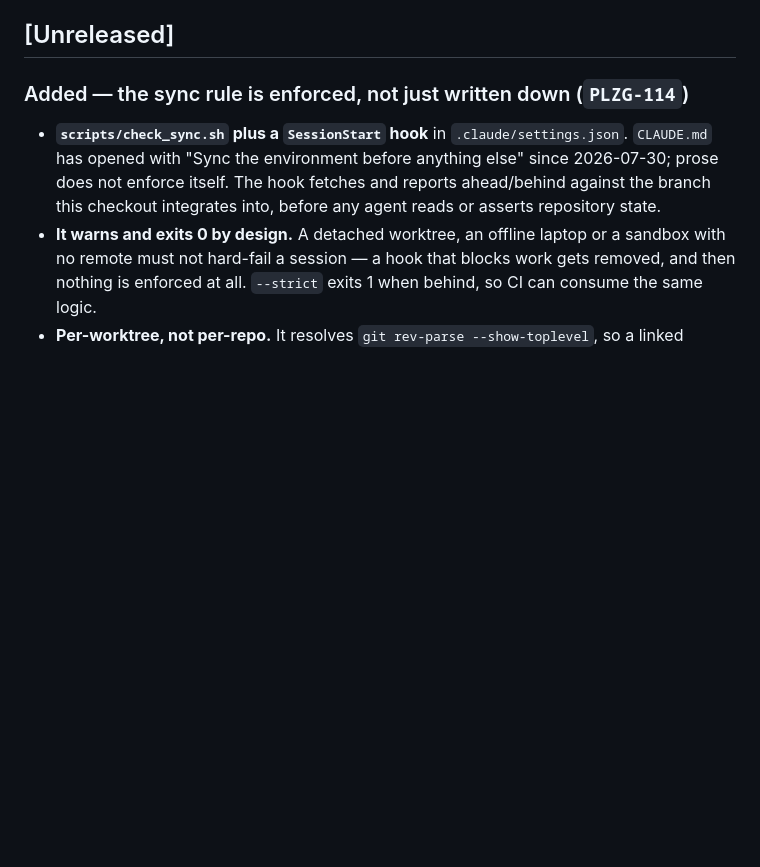
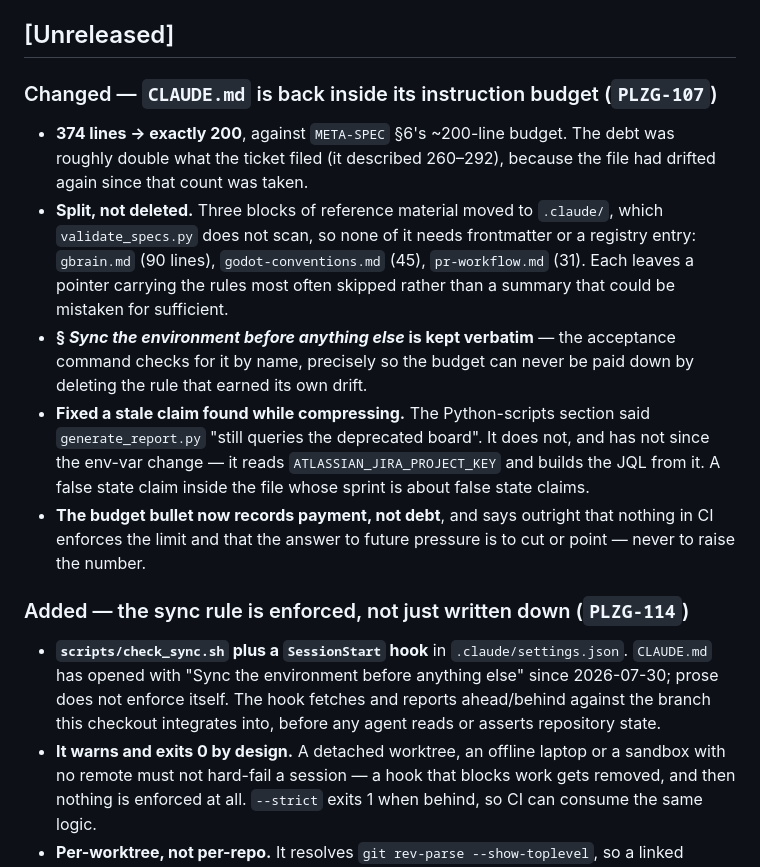
Before and after one commit to adamtasteslikegood/10110TasteslikegoodPlaza, a Markdown page: CHANGELOG.md, the part around the change. Drawn GitHub-style; blank space fills up the shorter version.

Commit message:
docs: restore the karpathy sentence and log the trim in CHANGELOG (PLZG-107)
Two review findings, both correct.

The karpathy-guidelines sentence was dropped rather than moved. That also makes
this PR's own 'nothing was lost' claim wrong as stated -- the grep table covered
the material that moved to .claude/, not material that was cut. Folded back into
the Goal-driven-execution bullet so the file stays at exactly 200 lines.

Added the CHANGELOG entry. [Unreleased] already carries two entries of this exact
category ('CLAUDE.md trimmed toward its instruction budget'), so omitting one
here broke an established pattern -- and a budget trim that leaves no record is
how the previous drift went unnoticed.

Co-Authored-By: Claude Opus 5 (1M context) <noreply@anthropic.com>
Claude-Session: https://claude.ai/code/session_01QwTACFxafmotxw2jUp8TcN

```diff
--- a/CHANGELOG.md
+++ b/CHANGELOG.md
@@ -16,6 +16,27 @@ cites `v0.2.7` or `v0.2.8` as software releases is conflating the two; those wer
 spec-set versions, and no application release existed before `v0.1.22`.
 
 ## [Unreleased]
+
+### Changed — `CLAUDE.md` is back inside its instruction budget (`PLZG-107`)
+
+- **374 lines → exactly 200**, against `META-SPEC` §6's ~200-line budget. The debt was
+  roughly double what the ticket filed (it described 260–292), because the file had
+  drifted again since that count was taken.
+- **Split, not deleted.** Three blocks of reference material moved to `.claude/`, which
+  `validate_specs.py` does not scan, so none of it needs frontmatter or a registry entry:
+  `gbrain.md` (90 lines), `godot-conventions.md` (45), `pr-workflow.md` (31). Each leaves
+  a pointer carrying the rules most often skipped rather than a summary that could be
+  mistaken for sufficient.
+- **§ *Sync the environment before anything else* is kept verbatim** — the acceptance
+  command checks for it by name, precisely so the budget can never be paid down by
+  deleting the rule that earned its own drift.
+- **Fixed a stale claim found while compressing.** The Python-scripts section said
+  `generate_report.py` "still queries the deprecated board". It does not, and has not
+  since the env-var change — it reads `ATLASSIAN_JIRA_PROJECT_KEY` and builds the JQL
+  from it. A false state claim inside the file whose sprint is about false state claims.
+- **The budget bullet now records payment, not debt**, and says outright that nothing in
+  CI enforces the limit and that the answer to future pressure is to cut or point —
+  never to raise the number.
 
 ### Added — the sync rule is enforced, not just written down (`PLZG-114`)
 
```
Also changed, not shown: CLAUDE.md (+1 -1 lines).
